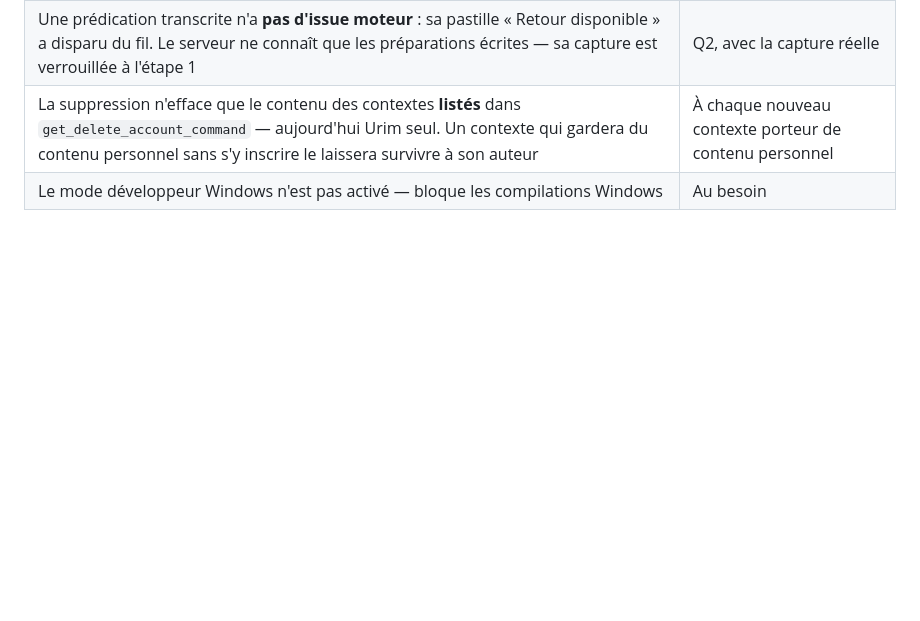
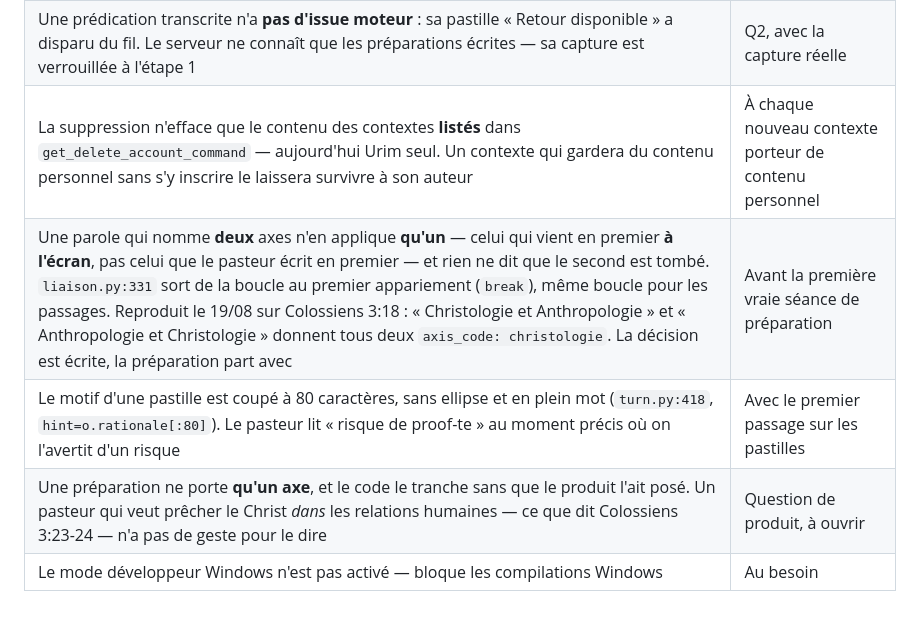
Before and after one commit to Dorea-Project/urim, a Markdown page: docs/decisions.md, the part around the change. Drawn GitHub-style; blank space fills up the shorter version.

Commit message:
docs(scenario): trois trouvailles d'une preparation jouee pour de vrai
Colossiens 3:18, joue contre le corpus reel : l'entree, le bornage refuse,
puis une parole qui nomme deux axes.

Le moteur en applique un — celui qui vient en premier a l'ecran, pas celui
que le pasteur ecrit en premier — et ne dit pas que le second est tombe. Les
deux ordres donnent christologie. La decision est ecrite, la preparation part
avec.

S'y ajoutent le motif coupe a 80 caracteres en plein mot, et la question que
le code tranche sans l'avoir posee : une preparation ne porte qu'un axe.

Co-Authored-By: Claude Opus 5 <noreply@anthropic.com>

```diff
--- a/docs/decisions.md
+++ b/docs/decisions.md
@@ -845,4 +845,7 @@ rien retirer tant que rien ne liste.
 | Le compte rendu de séance est perdu en quittant l'écran. C'est cohérent avec D28, mais ce qui a été touché il y a cinq minutes disparaît en revenant de l'accueil | À évaluer à l'usage — un cache de session suffirait |
 | Une prédication transcrite n'a **pas d'issue moteur** : sa pastille « Retour disponible » a disparu du fil. Le serveur ne connaît que les préparations écrites — sa capture est verrouillée à l'étape 1 | Q2, avec la capture réelle |
 | La suppression n'efface que le contenu des contextes **listés** dans `get_delete_account_command` — aujourd'hui Urim seul. Un contexte qui gardera du contenu personnel sans s'y inscrire le laissera survivre à son auteur | À chaque nouveau contexte porteur de contenu personnel |
+| Une parole qui nomme **deux** axes n'en applique **qu'un** — celui qui vient en premier **à l'écran**, pas celui que le pasteur écrit en premier — et rien ne dit que le second est tombé. `liaison.py:331` sort de la boucle au premier appariement (`break`), même boucle pour les passages. Reproduit le 19/08 sur Colossiens 3:18 : « Christologie et Anthropologie » et « Anthropologie et Christologie » donnent tous deux `axis_code: christologie`. La décision est écrite, la préparation part avec | Avant la première vraie séance de préparation |
+| Le motif d'une pastille est coupé à 80 caractères, sans ellipse et en plein mot (`turn.py:418`, `hint=o.rationale[:80]`). Le pasteur lit « risque de proof-te » au moment précis où on l'avertit d'un risque | Avec le premier passage sur les pastilles |
+| Une préparation ne porte **qu'un axe**, et le code le tranche sans que le produit l'ait posé. Un pasteur qui veut prêcher le Christ *dans* les relations humaines — ce que dit Colossiens 3:23-24 — n'a pas de geste pour le dire | Question de produit, à ouvrir |
 | Le mode développeur Windows n'est pas activé — bloque les compilations Windows | Au besoin |
```
